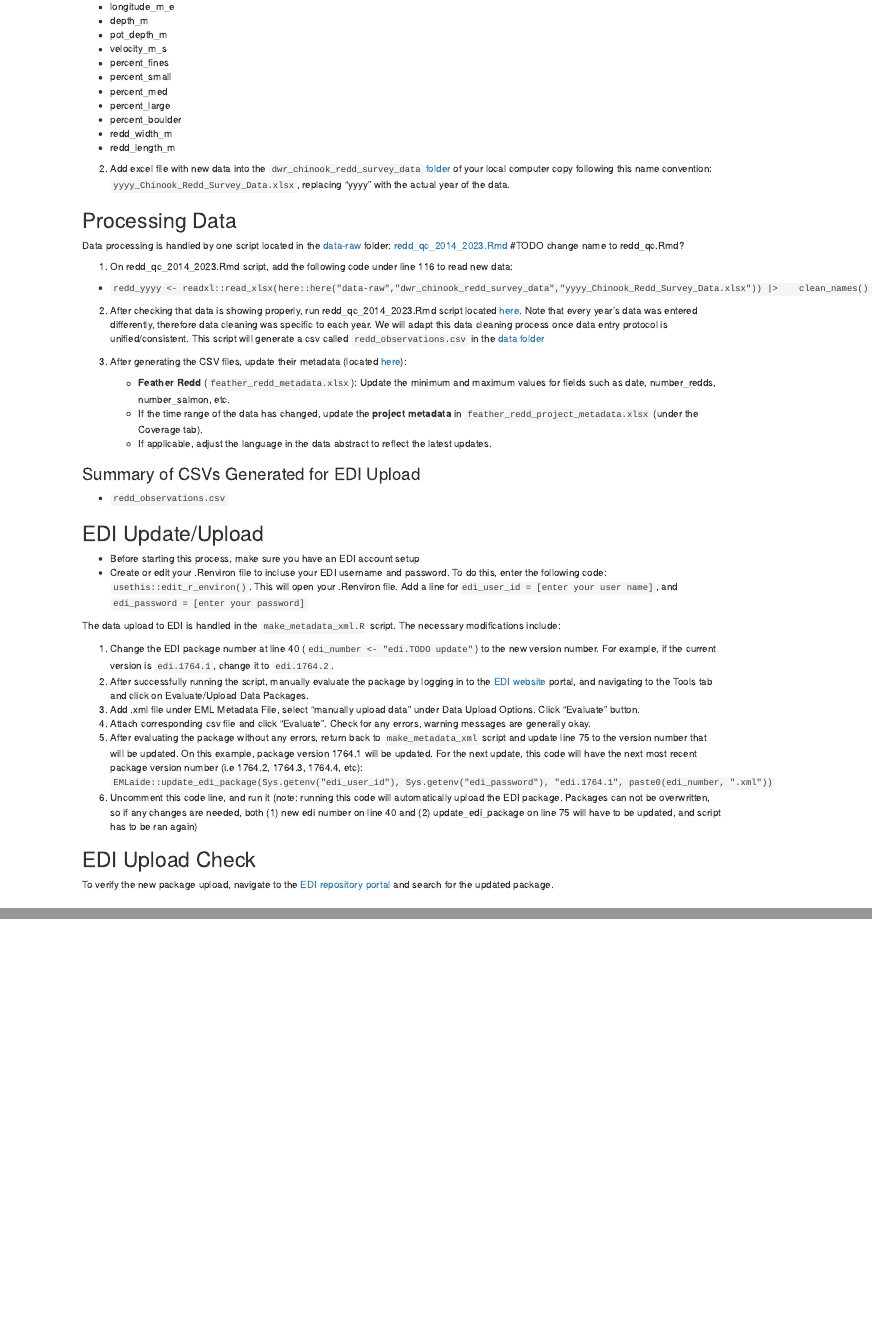
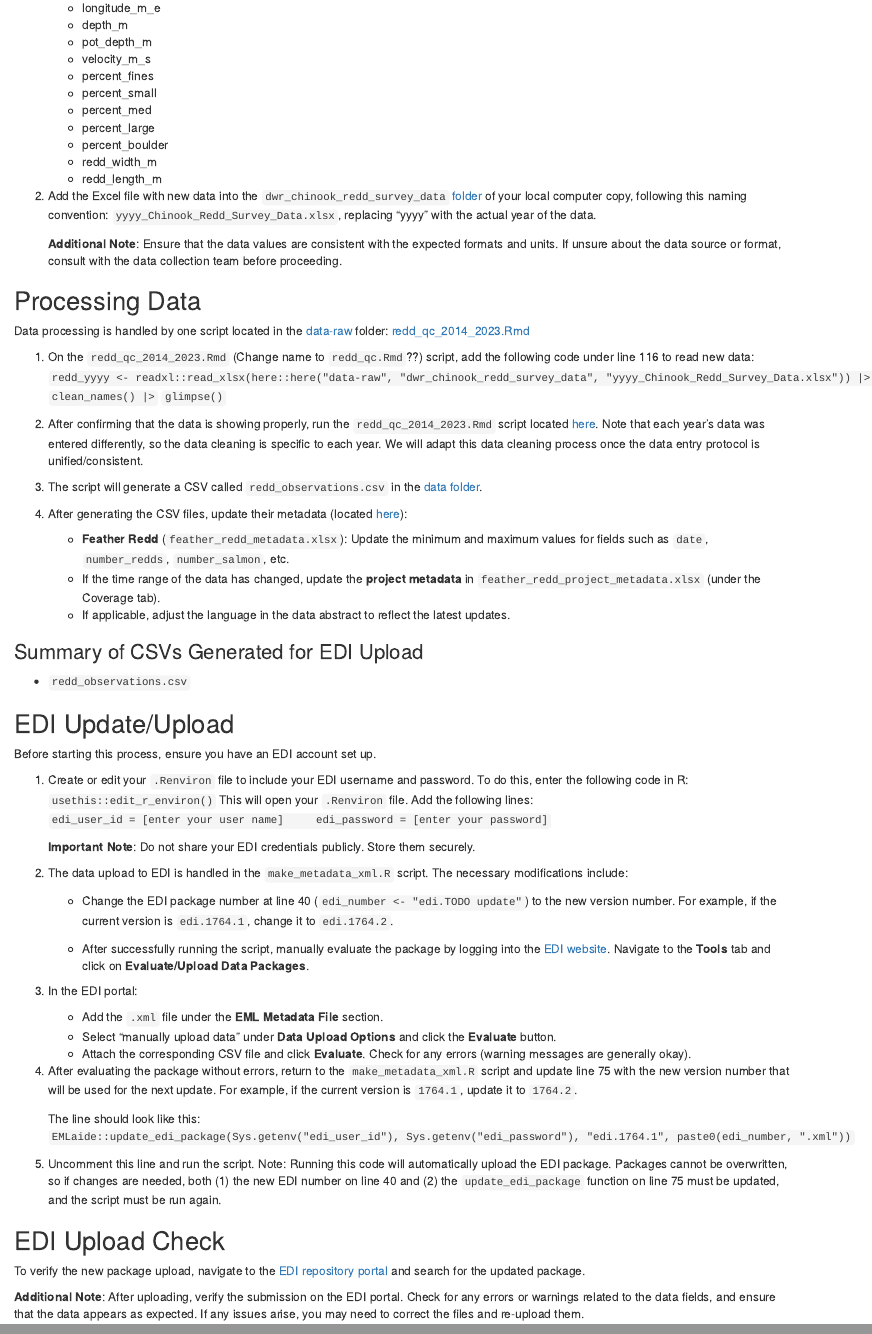
Before and after one commit to FlowWest/feather-redd, an R Markdown document (edi-update-process.Rmd): the page in a window 1100 px wide, from 320 px down before the commit and from 430 px down after it, so that both start at the same text, and a second part further down, joined at a grey line. The pictures show the output file edi-update-process.html that the author committed with the source, opened offline.

Commit message:
fixed broken links, cleans up md

````diff
--- a/edi-update-process.Rmd
+++ b/edi-update-process.Rmd
@@ -28,38 +35,78 @@
 
 
-2. Add excel file with new data into the `dwr_chinook_redd_survey_data` [folder](https://github.com/FlowWest/feather-redd/tree/review-data/data-raw/dwr_chinook_redd_survey_data) of your local computer copy following this name convention: `yyyy_Chinook_Redd_Survey_Data.xlsx`, replacing "yyyy" with the actual year of the data.
+2. Add the Excel file with new data into the `dwr_chinook_redd_survey_data` [folder](https://github.com/FlowWest/feather-redd/tree/main/data-raw/dwr_chinook_redd_survey_data) of your local computer copy, following this naming convention: `yyyy_Chinook_Redd_Survey_Data.xlsx`, replacing "yyyy" with the actual year of the data.
+
+    **Additional Note**: Ensure that the data values are consistent with the expected formats and units. If unsure about the data source or format, consult with the data collection team before proceeding.
 
 ## Processing Data
-Data processing is handled by one script located in the [data-raw](https://github.com/FlowWest/feather-redd/blob/review-data/data-raw) folder:  [redd_qc_2014_2023.Rmd](https://github.com/FlowWest/feather-redd/blob/review-data/data-raw/redd_qc_2014_2023.Rmd)
-#TODO change name to redd_qc.Rmd?
 
-1. On redd_qc_2014_2023.Rmd script, add the following code under line 116 to read new data:
-  * `redd_yyyy <- readxl::read_xlsx(here::here("data-raw","dwr_chinook_redd_survey_data","yyyy_Chinook_Redd_Survey_Data.xlsx")) |>
-  clean_names() |>
-  glimpse()`
+Data processing is handled by one script located in the [data-raw](https://github.com/FlowWest/feather-redd/blob/main/data-raw) folder:  [redd_qc_2014_2023.Rmd](https://github.com/FlowWest/feather-redd/blob/main/data-raw/redd_qc_2014_2023.Rmd)
 
-2. After checking that data is showing properly, run redd_qc_2014_2023.Rmd script located [here](https://github.com/FlowWest/feather-redd/blob/review-data/data-raw/redd_qc_2014_2023.Rmd). Note that every year's data was entered differently, therefore data cleaning was specific to each year. We will adapt this data cleaning process once data entry protocol is unified/consistent. This script will generate a csv called `redd_observations.csv` in the [data folder](https://github.com/FlowWest/feather-redd/tree/review-data/data)
 
-2. After generating the CSV files, update their metadata (located [here](https://github.com/FlowWest/feather-redd/tree/review-data/data-raw/metadata)):
-   - **Feather Redd** (`feather_redd_metadata.xlsx`): Update the minimum and maximum values for fields such as date, number_redds, number_salmon, etc.
-   - If the time range of the data has changed, update the **project metadata** in `feather_redd_project_metadata.xlsx` (under the Coverage tab).
-   - If applicable, adjust the language in the data abstract to reflect the latest updates.
+
+1. On the `redd_qc_2014_2023.Rmd` (Change name to `redd_qc.Rmd`??) script, add the following code under line 116 to read new data:
+    ```
+    redd_yyyy <- readxl::read_xlsx(here::here("data-raw", "dwr_chinook_redd_survey_data", "yyyy_Chinook_Redd_Survey_Data.xlsx")) |>
+    ```
+    ```
+    clean_names() |>
+    ```
+    ```
+      glimpse()
+    ```
+
+2. After confirming that the data is showing properly, run the `redd_qc_2014_2023.Rmd` script located [here](https://github.com/FlowWest/feather-redd/blob/main/data-raw/redd_qc_2014_2023.Rmd). Note that each year's data was entered differently, so the data cleaning is specific to each year. We will adapt this data cleaning process once the data entry protocol is unified/consistent.
+
+3. The script will generate a CSV called `redd_observations.csv` in the [data folder](https://github.com/FlowWest/feather-redd/tree/main/data).
+
+4. After generating the CSV files, update their metadata (located [here](https://github.com/FlowWest/feather-redd/tree/main/data-raw/metadata)):
+
+    - **Feather Redd** (`feather_redd_metadata.xlsx`): Update the minimum and maximum values for fields such as `date`, `number_redds`, `number_salmon`, etc.
+    - If the time range of the data has changed, update the **project metadata** in `feather_redd_project_metadata.xlsx` (under the Coverage tab).
+    - If applicable, adjust the language in the data abstract to reflect the latest updates.
 
 ### Summary of CSVs Generated for EDI Upload
--  `redd_observations.csv`
+
+- `redd_observations.csv`
 
 ## EDI Update/Upload
-  - Before starting this process, make sure you have an EDI account setup
-  - Create or edit your .Renviron file to incluse your EDI username and password. To do this, enter the following code: `usethis::edit_r_environ()`. This will open your .Renviron file. Add a line for` edi_user_id = [enter your user name]`, and `edi_password = [enter your password]`
 
-The data upload to EDI is handled in the `make_metadata_xml.R` script. The necessary modifications include:
+Before starting this process, ensure you have an EDI account set up.
 
-1. Change the EDI package number at line 40 (`edi_number <- "edi.TODO update"`) to the new version number. For example, if the current version is `edi.1764.1`, change it to `edi.1764.2`.
-2. After successfully running the script, manually evaluate the package by logging in to the [EDI website](https://portal.edirepository.org/nis/login.jsp) portal, and navigating to the Tools tab and click on Evaluate/Upload Data Packages.
-3. Add .xml file under EML Metadata File, select "manually upload data" under Data Upload Options. Click "Evaluate" button.
-4. Attach corresponding csv file and click "Evaluate". Check for any errors, warning messages are generally okay.
-5. After evaluating the package without any errors, return back to `make_metadata_xml` script and update line 75 to the version number that will be updated. On this example, package version 1764.1 will be updated. For the next update, this code will have the next most recent package version number (i.e 1764.2, 1764.3, 1764.4, etc): `EMLaide::update_edi_package(Sys.getenv("edi_user_id"), Sys.getenv("edi_password"), "edi.1764.1", paste0(edi_number, ".xml"))`
-3. Uncomment this code line, and run it (note: running this code will automatically upload the EDI package. Packages can not be overwritten, so if any changes are needed, both (1) new edi number on line 40 and (2) update_edi_package on line 75 will have to be updated, and script has to be ran again)
+1. Create or edit your `.Renviron` file to include your EDI username and password. To do this, enter the following code in R:
+    ```
+    usethis::edit_r_environ()
+    ```
+    This will open your `.Renviron` file. Add the following lines:
+    ```
+    edi_user_id = [enter your user name]
+    edi_password = [enter your password]
+    ```
+
+    **Important Note**: Do not share your EDI credentials publicly. Store them securely.
+
+2. The data upload to EDI is handled in the `make_metadata_xml.R` script. The necessary modifications include:
+
+    - Change the EDI package number at line 40 (`edi_number <- "edi.TODO update"`) to the new version number. For example, if the current version is `edi.1764.1`, change it to `edi.1764.2`.
+
+    - After successfully running the script, manually evaluate the package by logging into the [EDI website](https://portal.edirepository.org/nis/login.jsp). Navigate to the **Tools** tab and click on **Evaluate/Upload Data Packages**.
+
+3. In the EDI portal:
+    - Add the `.xml` file under the **EML Metadata File** section.
+    - Select "manually upload data" under **Data Upload Options** and click the **Evaluate** button.
+    - Attach the corresponding CSV file and click **Evaluate**. Check for any errors (warning messages are generally okay).
+
+4. After evaluating the package without errors, return to the `make_metadata_xml.R` script and update line 75 with the new version number that will be used for the next update. For example, if the current version is `1764.1`, update it to `1764.2`.
+
+    The line should look like this:
+    ```
+    EMLaide::update_edi_package(Sys.getenv("edi_user_id"), Sys.getenv("edi_password"), "edi.1764.1", paste0(edi_number, ".xml"))
+    ```
+
+5. Uncomment this line and run the script. Note: Running this code will automatically upload the EDI package. Packages cannot be overwritten, so if changes are needed, both (1) the new EDI number on line 40 and (2) the `update_edi_package` function on line 75 must be updated, and the script must be run again.
 
 ## EDI Upload Check
+
 To verify the new package upload, navigate to the [EDI repository portal](https://portal.edirepository.org/nis/home.jsp) and search for the updated package.
+
+**Additional Note**: After uploading, verify the submission on the EDI portal. Check for any errors or warnings related to the data fields, and ensure that the data appears as expected. If any issues arise, you may need to correct the files and re-upload them.
````
Also changed, not shown: edi-update-process.html, edi-update-process.Rmd (41 more changed lines).
